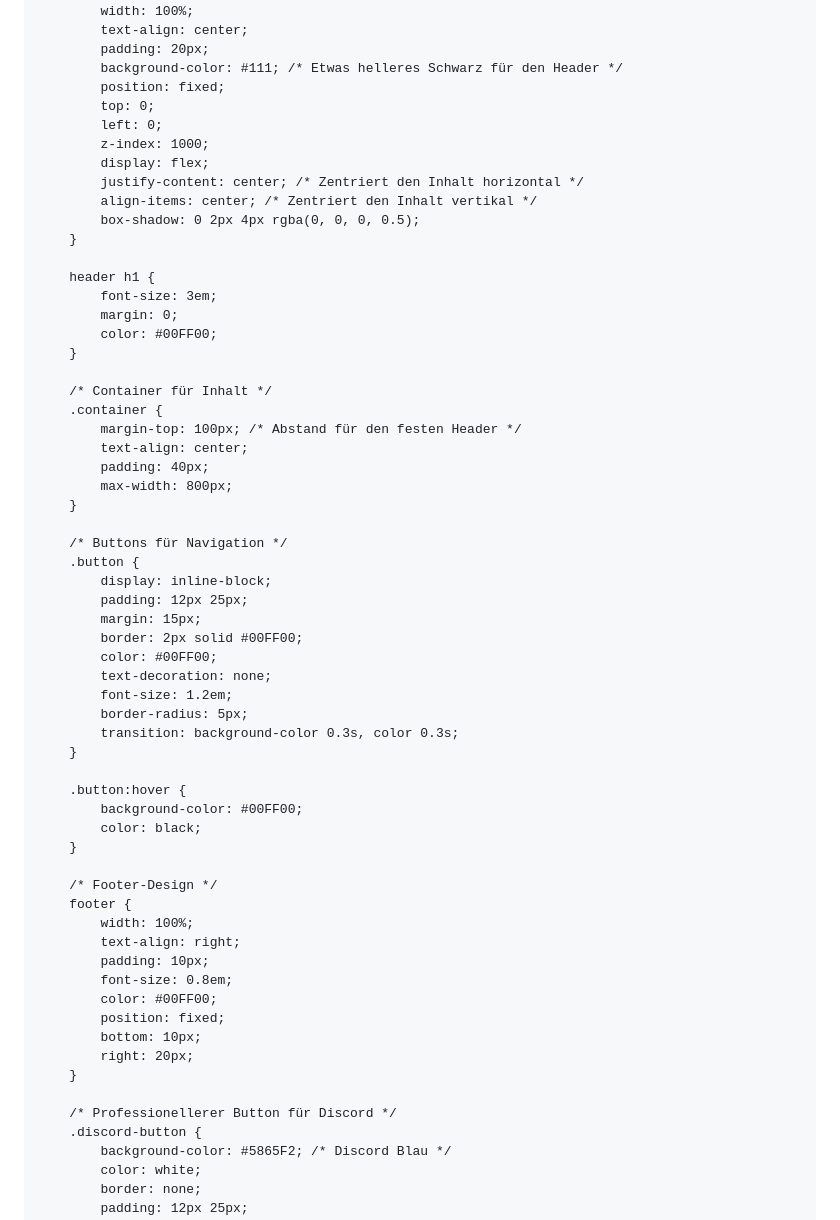
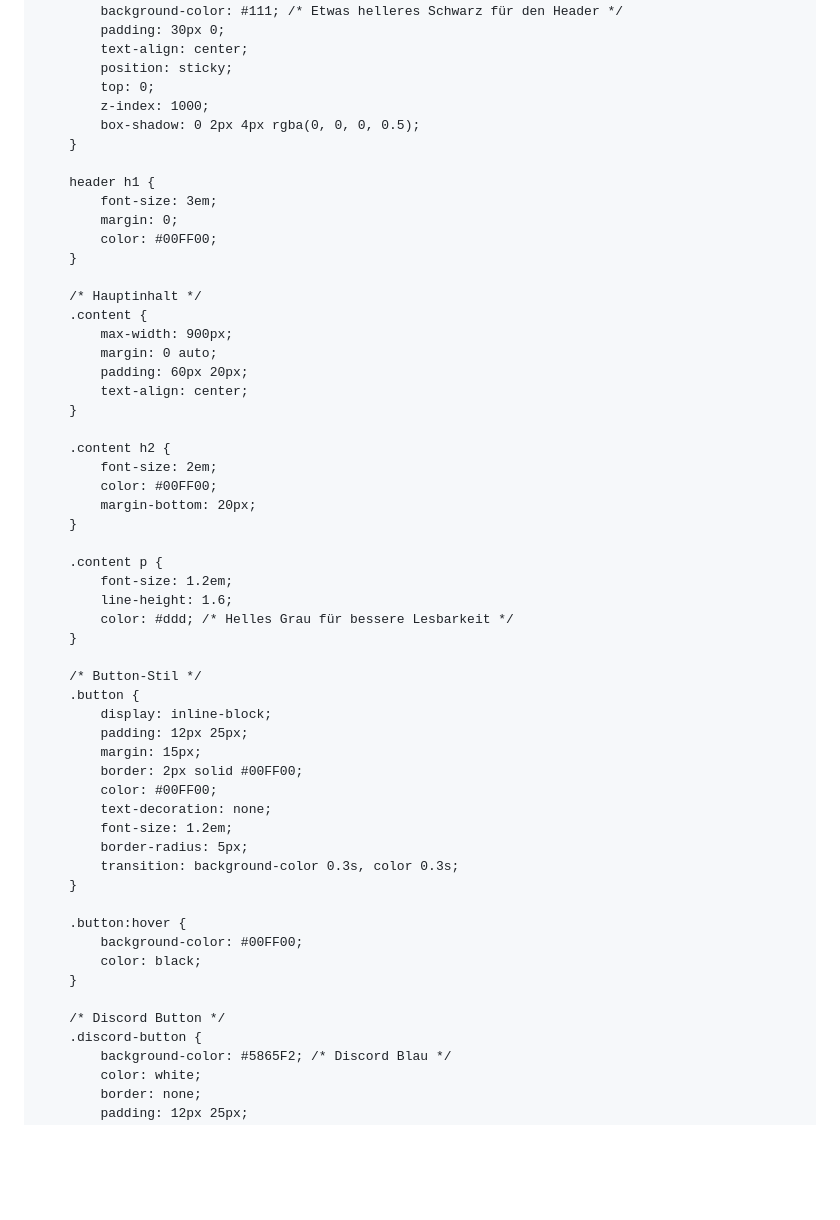
Before and after one commit to toxicv99/OptifyX.github.io, a Markdown page: README.md, the part around the change printed below. Drawn GitHub-style; blank space fills up the shorter version.

```diff
--- a/README.md
+++ b/README.md
@@ -13,25 +13,16 @@
             font-family: 'Arial', sans-serif;
             margin: 0;
             padding: 0;
-            display: flex;
-            flex-direction: column;
-            align-items: center;
-            min-height: 100vh;
         }
 
         /* Header */
         header {
-            width: 100%;
+            background-color: #111; /* Etwas helleres Schwarz für den Header */
+            padding: 30px 0;
             text-align: center;
-            padding: 20px;
-            background-color: #111; /* Etwas helleres Schwarz für den Header */
-            position: fixed;
+            position: sticky;
             top: 0;
-            left: 0;
             z-index: 1000;
-            display: flex;
-            justify-content: center; /* Zentriert den Inhalt horizontal */
-            align-items: center; /* Zentriert den Inhalt vertikal */
             box-shadow: 0 2px 4px rgba(0, 0, 0, 0.5);
         }
 
@@ -41,15 +32,27 @@
             color: #00FF00;
         }
 
-        /* Container für Inhalt */
-        .container {
-            margin-top: 100px; /* Abstand für den festen Header */
+        /* Hauptinhalt */
+        .content {
+            max-width: 900px;
+            margin: 0 auto;
+            padding: 60px 20px;
             text-align: center;
-            padding: 40px;
-            max-width: 800px;
         }
 
-        /* Buttons für Navigation */
+        .content h2 {
+            font-size: 2em;
+            color: #00FF00;
+            margin-bottom: 20px;
+        }
+
+        .content p {
+            font-size: 1.2em;
+            line-height: 1.6;
+            color: #ddd; /* Helles Grau für bessere Lesbarkeit */
+        }
+
+        /* Button-Stil */
         .button {
             display: inline-block;
             padding: 12px 25px;
@@ -67,19 +70,7 @@
             color: black;
         }
 
-        /* Footer-Design */
-        footer {
-            width: 100%;
-            text-align: right;
-            padding: 10px;
-            font-size: 0.8em;
-            color: #00FF00;
-            position: fixed;
-            bottom: 10px;
-            right: 20px;
-        }
-
-        /* Professionellerer Button für Discord */
+        /* Discord Button */
         .discord-button {
             background-color: #5865F2; /* Discord Blau */
             color: white;
```
Also changed, not shown: other parts of README.md (+67 -4 lines).
